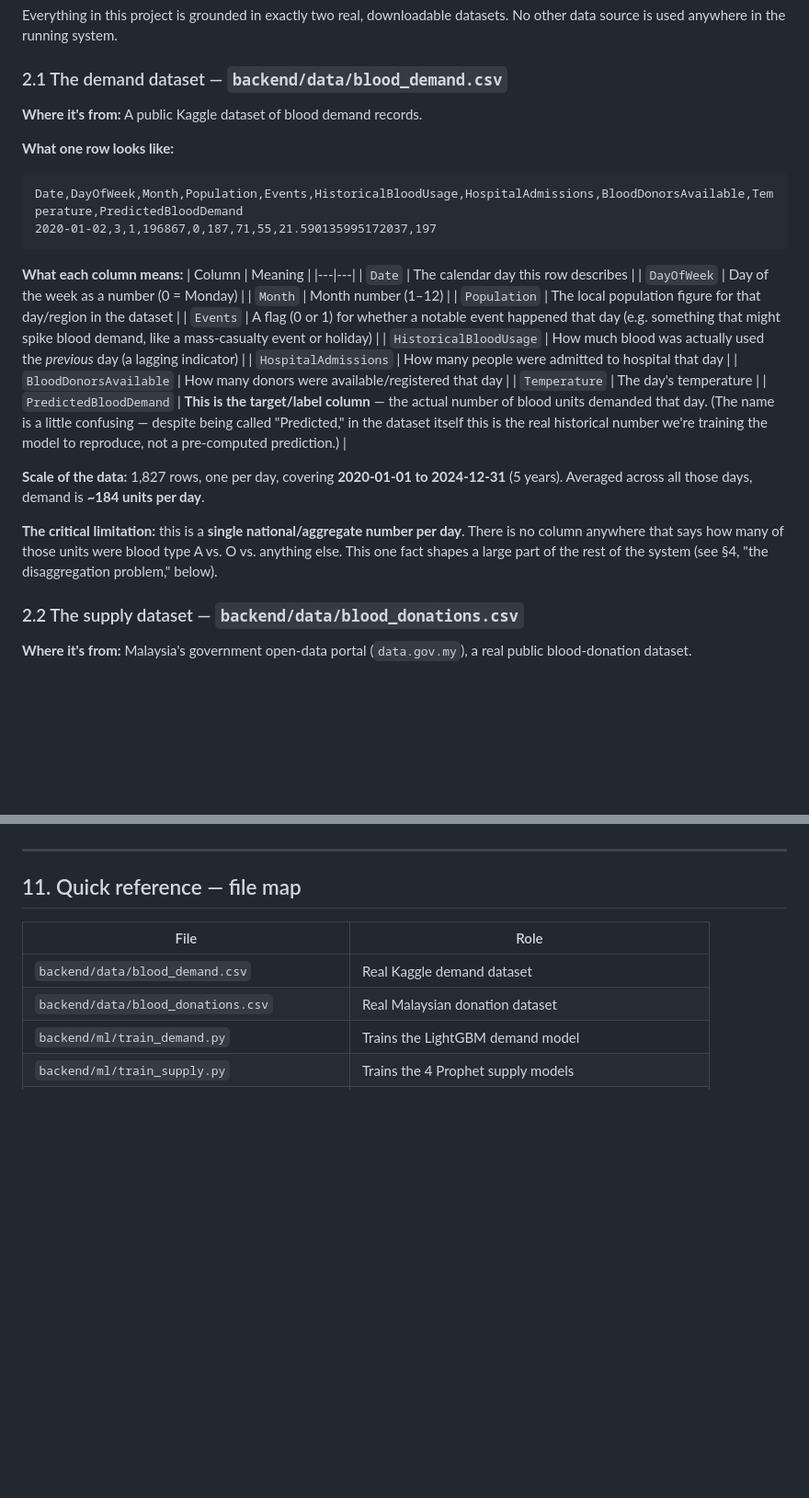
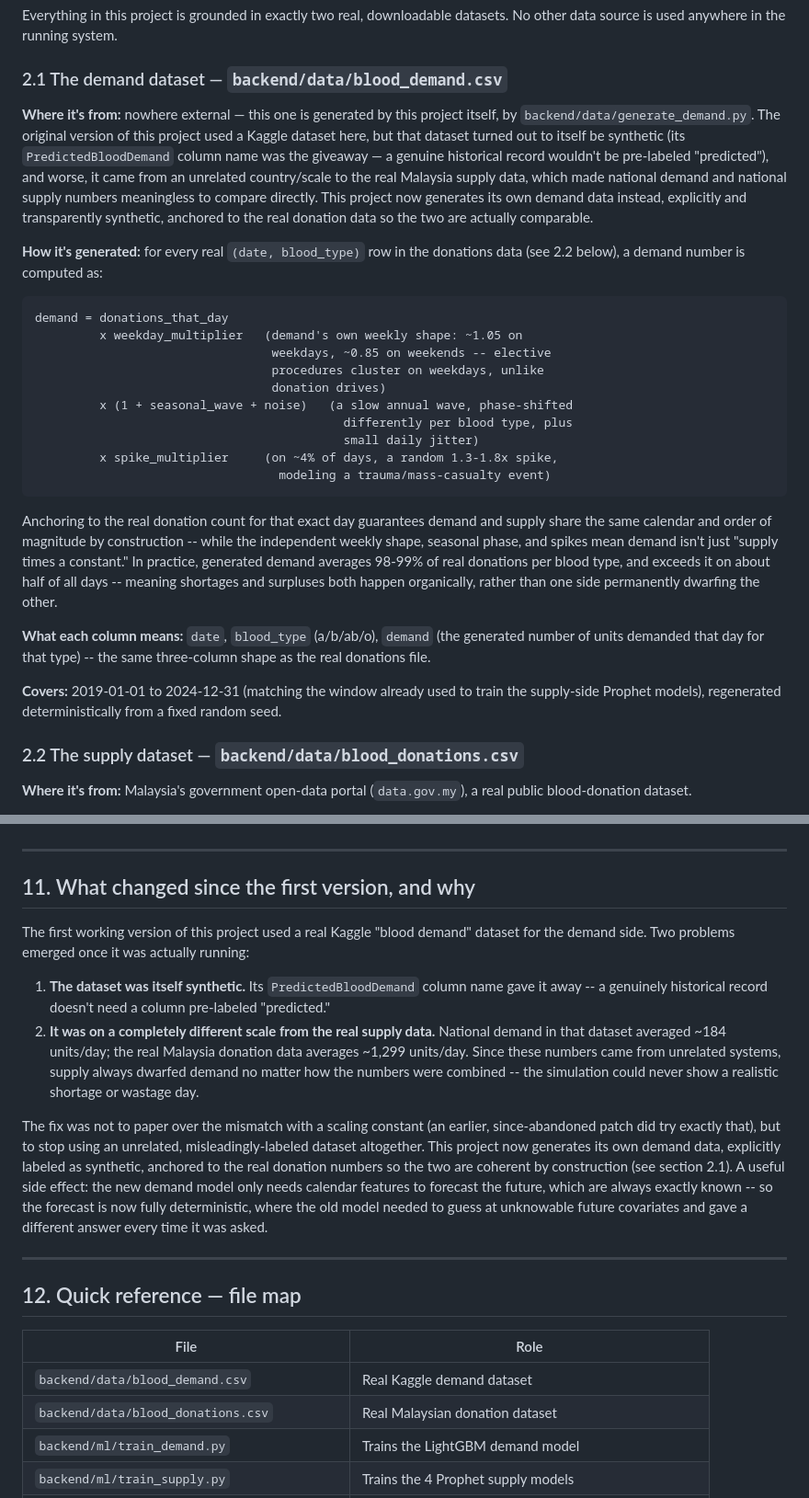
Before and after one commit to Dia-Arora/Blood-Inventory-Forecast-and-Alert-System, a Markdown page: docs/PROJECT_EXPLAINED.md, 2 parts joined by grey strips. Shown at 92% size. Rendered like a GitHub page; blank space fills up the shorter version.

Commit message:
docs: update PROJECT_EXPLAINED.md for the generated per-type demand pipeline
Co-Authored-By: Claude Sonnet 5 <noreply@anthropic.com>

````diff
--- a/docs/PROJECT_EXPLAINED.md
+++ b/docs/PROJECT_EXPLAINED.md
@@ -16,32 +16,48 @@ Everything in this project is grounded in exactly two real, downloadable dataset
 
 ### 2.1 The demand dataset — `backend/data/blood_demand.csv`
 
-**Where it's from:** A public Kaggle dataset of blood demand records.
+**Where it's from:** nowhere external — this one is generated by this
+project itself, by `backend/data/generate_demand.py`. The original version
+of this project used a Kaggle dataset here, but that dataset turned out to
+itself be synthetic (its `PredictedBloodDemand` column name was the
+giveaway — a genuine historical record wouldn't be pre-labeled
+"predicted"), and worse, it came from an unrelated country/scale to the
+real Malaysia supply data, which made national demand and national supply
+numbers meaningless to compare directly. This project now generates its
+own demand data instead, explicitly and transparently synthetic, anchored
+to the real donation data so the two are actually comparable.
 
-**What one row looks like:**
+**How it's generated:** for every real `(date, blood_type)` row in the
+donations data (see 2.2 below), a demand number is computed as:
 
 ```
-Date,DayOfWeek,Month,Population,Events,HistoricalBloodUsage,HospitalAdmissions,BloodDonorsAvailable,Temperature,PredictedBloodDemand
-2020-01-02,3,1,196867,0,187,71,55,21.590135995172037,197
+demand = donations_that_day
+         x weekday_multiplier   (demand's own weekly shape: ~1.05 on
+                                 weekdays, ~0.85 on weekends -- elective
+                                 procedures cluster on weekdays, unlike
+                                 donation drives)
+         x (1 + seasonal_wave + noise)   (a slow annual wave, phase-shifted
+                                           differently per blood type, plus
+                                           small daily jitter)
+         x spike_multiplier     (on ~4% of days, a random 1.3-1.8x spike,
+                                  modeling a trauma/mass-casualty event)
 ```
 
-**What each column means:**
-| Column | Meaning |
-|---|---|
-| `Date` | The calendar day this row describes |
-| `DayOfWeek` | Day of the week as a number (0 = Monday) |
-| `Month` | Month number (1–12) |
-| `Population` | The local population figure for that day/region in the dataset |
-| `Events` | A flag (0 or 1) for whether a notable event happened that day (e.g. something that might spike blood demand, like a mass-casualty event or holiday) |
-| `HistoricalBloodUsage` | How much blood was actually used the *previous* day (a lagging indicator) |
-| `HospitalAdmissions` | How many people were admitted to hospital that day |
-| `BloodDonorsAvailable` | How many donors were available/registered that day |
-| `Temperature` | The day's temperature |
-| `PredictedBloodDemand` | **This is the target/label column** — the actual number of blood units demanded that day. (The name is a little confusing — despite being called "Predicted," in the dataset itself this is the real historical number we're training the model to reproduce, not a pre-computed prediction.) |
+Anchoring to the real donation count for that exact day guarantees demand
+and supply share the same calendar and order of magnitude by construction
+-- while the independent weekly shape, seasonal phase, and spikes mean
+demand isn't just "supply times a constant." In practice, generated demand
+averages 98-99% of real donations per blood type, and exceeds it on about
+half of all days -- meaning shortages and surpluses both happen
+organically, rather than one side permanently dwarfing the other.
 
-**Scale of the data:** 1,827 rows, one per day, covering **2020-01-01 to 2024-12-31** (5 years). Averaged across all those days, demand is **~184 units per day**.
+**What each column means:** `date`, `blood_type` (a/b/ab/o), `demand`
+(the generated number of units demanded that day for that type) --
+the same three-column shape as the real donations file.
 
-**The critical limitation:** this is a **single national/aggregate number per day**. There is no column anywhere that says how many of those units were blood type A vs. O vs. anything else. This one fact shapes a large part of the rest of the system (see §4, "the disaggregation problem," below).
+**Covers:** 2019-01-01 to 2024-12-31 (matching the window already used to
+train the supply-side Prophet models), regenerated deterministically from
+a fixed random seed.
 
 ### 2.2 The supply dataset — `backend/data/blood_donations.csv`
 
@@ -272,7 +299,36 @@ To be fully transparent about scope, here's what was explicitly left out, and wh
 
 ---
 
-## 11. Quick reference — file map
+## 11. What changed since the first version, and why
+
+The first working version of this project used a real Kaggle "blood
+demand" dataset for the demand side. Two problems emerged once it was
+actually running:
+
+1. **The dataset was itself synthetic.** Its `PredictedBloodDemand` column
+   name gave it away -- a genuinely historical record doesn't need a
+   column pre-labeled "predicted."
+2. **It was on a completely different scale from the real supply data.**
+   National demand in that dataset averaged ~184 units/day; the real
+   Malaysia donation data averages ~1,299 units/day. Since these numbers
+   came from unrelated systems, supply always dwarfed demand no matter how
+   the numbers were combined -- the simulation could never show a
+   realistic shortage or wastage day.
+
+The fix was not to paper over the mismatch with a scaling constant (an
+earlier, since-abandoned patch did try exactly that), but to stop using an
+unrelated, misleadingly-labeled dataset altogether. This project now
+generates its own demand data, explicitly labeled as synthetic, anchored
+to the real donation numbers so the two are coherent by construction (see
+section 2.1). A useful side effect: the new demand model only needs
+calendar features to forecast the future, which are always exactly known
+-- so the forecast is now fully deterministic, where the old model needed
+to guess at unknowable future covariates and gave a different answer every
+time it was asked.
+
+---
+
+## 12. Quick reference — file map
 
 | File | Role |
 |---|---|
````
Also changed, not shown: other parts of docs/PROJECT_EXPLAINED.md (+41 -30 lines).
